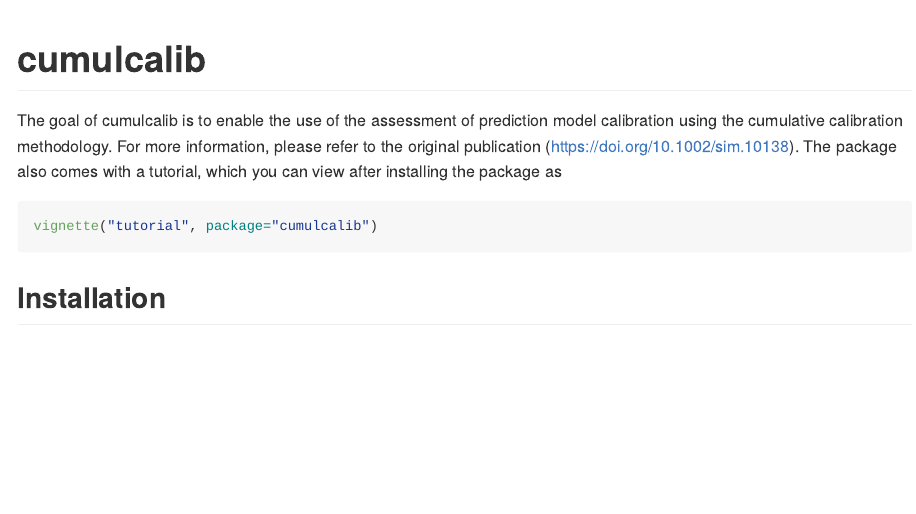
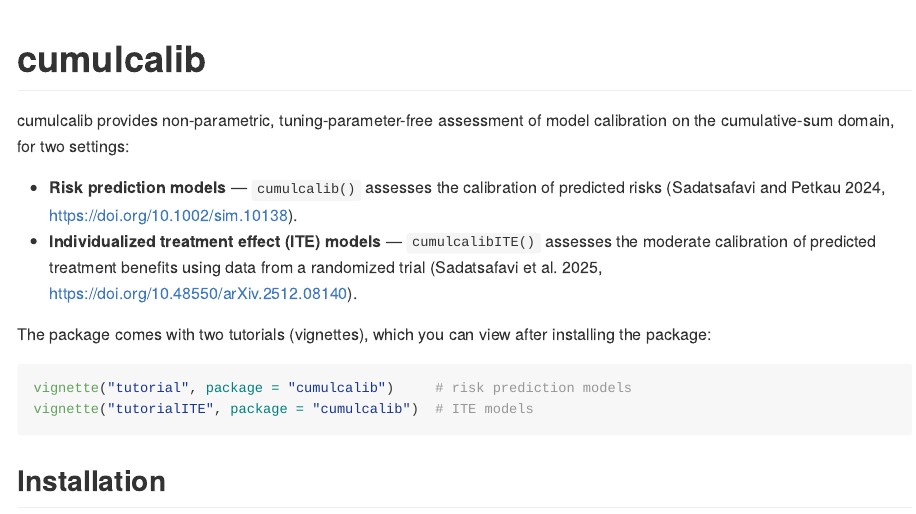
Before and after one commit to resplab/cumulcalib, an R Markdown document (README.Rmd): the page in a window 1100 px wide, from its top. Rendered offline with R 4.5, knitr and Pandoc, with nearby package versions; some code elsewhere in the file could not run offline; badge pictures from the web are left out.

Commit message:
README: cover both risk and ITE calibration, cite ITE preprint, list both vignettes
Also fix the example plot() call (drop the removed draw_sig argument) and regenerate README.md.

Co-Authored-By: Claude Opus 4.8 <noreply@anthropic.com>

````diff
--- a/README.Rmd
+++ b/README.Rmd
@@ -19,10 +19,16 @@ knitr::opts_chunk$set(
 [![R-CMD-check](https://github.com/resplab/cumulcalib/actions/workflows/R-CMD-check.yaml/badge.svg?branch=cumulcalibITE)](https://github.com/resplab/cumulcalib/actions/workflows/R-CMD-check.yaml?query=branch%3AcumulcalibITE)
 <!-- badges: end -->
 
-The goal of cumulcalib is to enable the use of the assessment of prediction model calibration using the cumulative calibration methodology. For more information, please refer to the original publication (https://doi.org/10.1002/sim.10138). The package also comes with a tutorial, which you can view after installing the package as
+cumulcalib provides non-parametric, tuning-parameter-free assessment of model calibration on the cumulative-sum domain, for two settings:
+
+- **Risk prediction models** — `cumulcalib()` assesses the calibration of predicted risks (Sadatsafavi and Petkau 2024, <https://doi.org/10.1002/sim.10138>).
+- **Individualized treatment effect (ITE) models** — `cumulcalibITE()` assesses the moderate calibration of predicted treatment benefits using data from a randomized trial (Sadatsafavi et al. 2025, <https://doi.org/10.48550/arXiv.2512.08140>).
+
+The package comes with two tutorials (vignettes), which you can view after installing the package:
 
 ``` r
-vignette("tutorial", package="cumulcalib")
+vignette("tutorial", package = "cumulcalib")     # risk prediction models
+vignette("tutorialITE", package = "cumulcalib")  # ITE models
 ```
 
 
````
Also changed, not shown: README.md, README.Rmd (2 more changed lines), 1 other file.
